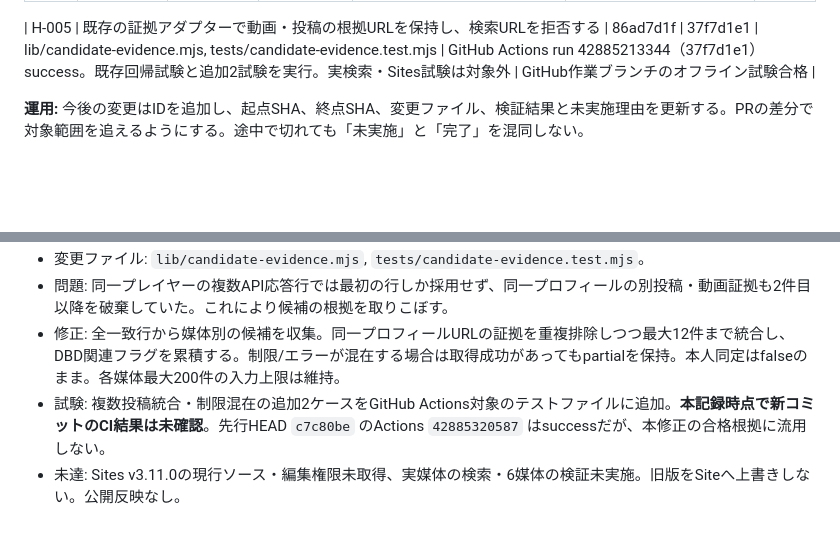
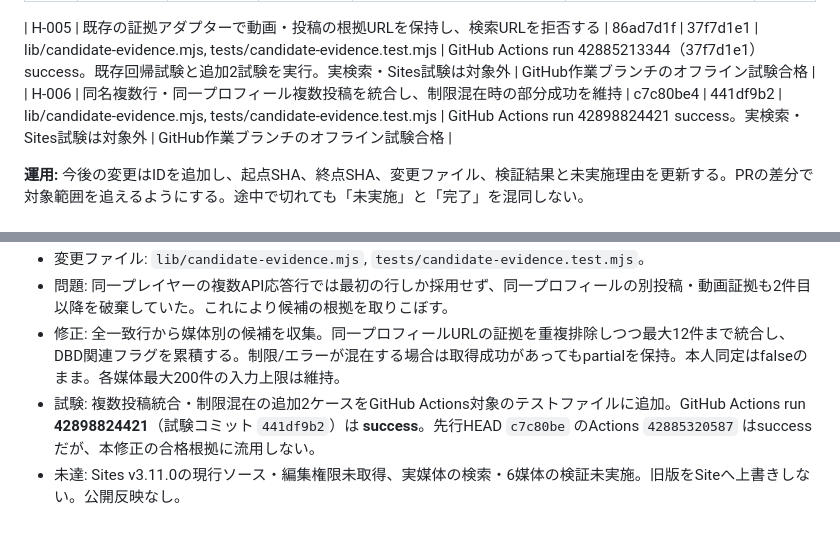
Before and after one commit to masaotokumoto12-ux/PlayerSearch-DBD, a Markdown page: HANDOFF_2026-11-11.md, 2 parts joined by grey strips. Drawn GitHub-style; blank space fills up the shorter version.

Commit message:
docs(handoff): confirm H-006 GitHub Actions regression success

```diff
--- a/HANDOFF_2026-11-11.md
+++ b/HANDOFF_2026-11-11.md
@@ -38,6 +38,7 @@
 | H-004 | 候補の証拠・媒体URL・部分成功を安全に正規化する独立モジュールを実装 | e0f57338 | 2e256693 | lib/candidate-evidence.mjs, tests/candidate-evidence.test.mjs, .github/workflows/client-security.yml | ローカル同等仕様のNode試験6件通過。GitHub Actionsの2e256693/184fd27cは失敗。原因調査と修正中、再試験待ち。 | 実装済み・CI結果待ち |
 
 | H-005 | 既存の証拠アダプターで動画・投稿の根拠URLを保持し、検索URLを拒否する | 86ad7d1f | 37f7d1e1 | lib/candidate-evidence.mjs, tests/candidate-evidence.test.mjs | GitHub Actions run 42885213344（37f7d1e1）success。既存回帰試験と追加2試験を実行。実検索・Sites試験は対象外 | GitHub作業ブランチのオフライン試験合格 |
+| H-006 | 同名複数行・同一プロフィール複数投稿を統合し、制限混在時の部分成功を維持 | c7c80be4 | 441df9b2 | lib/candidate-evidence.mjs, tests/candidate-evidence.test.mjs | GitHub Actions run 42898824421 success。実検索・Sites試験は対象外 | GitHub作業ブランチのオフライン試験合格 |
 
 **運用:** 今後の変更はIDを追加し、起点SHA、終点SHA、変更ファイル、検証結果と未実施理由を更新する。PRの差分で対象範囲を追えるようにする。途中で切れても「未実施」と「完了」を混同しない。
 
@@ -80,5 +81,5 @@
 - 変更ファイル: `lib/candidate-evidence.mjs`, `tests/candidate-evidence.test.mjs`。
 - 問題: 同一プレイヤーの複数API応答行では最初の行しか採用せず、同一プロフィールの別投稿・動画証拠も2件目以降を破棄していた。これにより候補の根拠を取りこぼす。
 - 修正: 全一致行から媒体別の候補を収集。同一プロフィールURLの証拠を重複排除しつつ最大12件まで統合し、DBD関連フラグを累積する。制限/エラーが混在する場合は取得成功があってもpartialを保持。本人同定はfalseのまま。各媒体最大200件の入力上限は維持。
-- 試験: 複数投稿統合・制限混在の追加2ケースをGitHub Actions対象のテストファイルに追加。**本記録時点で新コミットのCI結果は未確認**。先行HEAD `c7c80be` のActions `42885320587` はsuccessだが、本修正の合格根拠に流用しない。
+- 試験: 複数投稿統合・制限混在の追加2ケースをGitHub Actions対象のテストファイルに追加。GitHub Actions run **42898824421**（試験コミット `441df9b2`）は **success**。先行HEAD `c7c80be` のActions `42885320587` はsuccessだが、本修正の合格根拠に流用しない。
 - 未達: Sites v3.11.0の現行ソース・編集権限未取得、実媒体の検索・6媒体の検証未実施。旧版をSiteへ上書きしない。公開反映なし。
```
